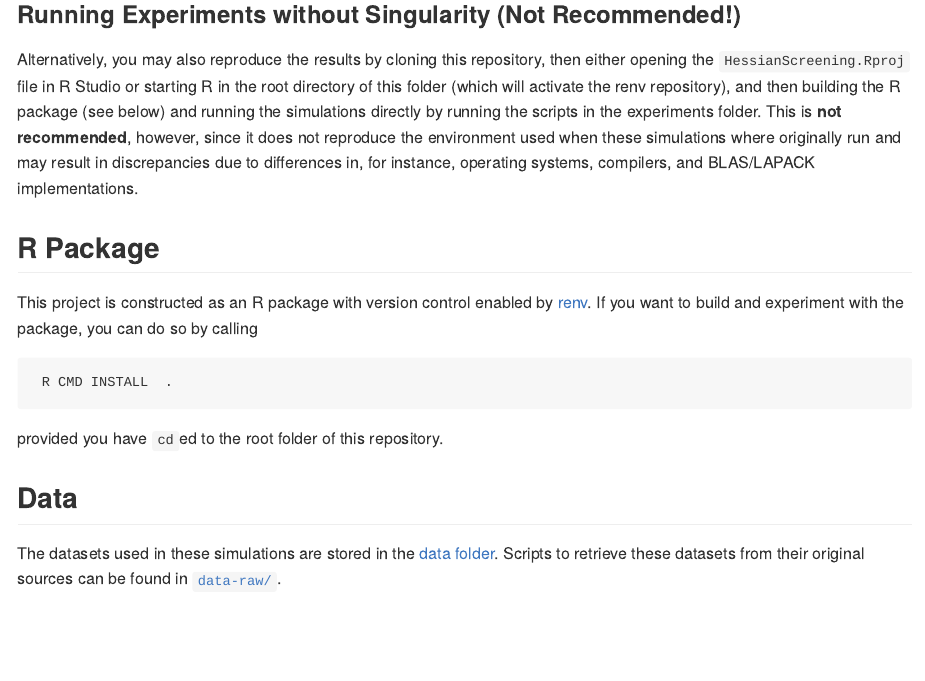
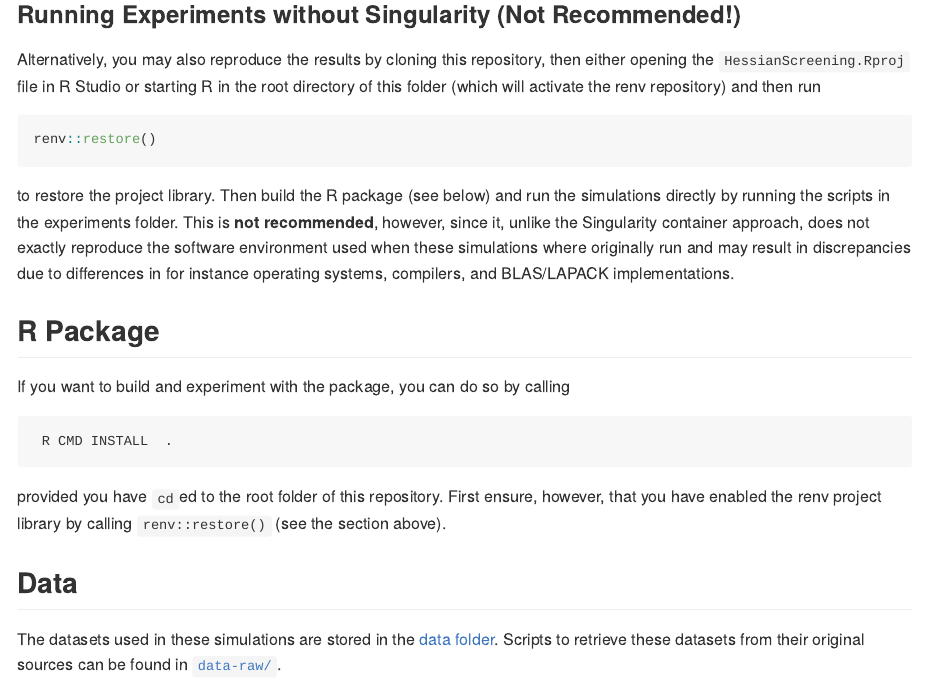
Before and after one commit to jolars/HessianScreening, an R Markdown document (README.Rmd): the page in a window 1100 px wide, from 1190 px down. The pictures show the output file README.md that the author committed with the source, drawn offline in the style of GitHub; badge pictures from the web are left out.

Commit message:
Update instructions for renv parts

````diff
--- a/README.Rmd
+++ b/README.Rmd
@@ -85,24 +85,33 @@ to run the experiments.
 Alternatively, you may also reproduce the results by cloning this repository,
 then either opening the `HessianScreening.Rproj` file in R Studio or starting
 R in the root directory of this folder (which will activate the renv
-repository), and then building the R package (see below) and running the
-simulations directly by running the scripts in the experiments folder.  This
-is **not recommended**, however, since it does not reproduce the environment
+repository) and then run
+
+```r
+renv::restore()
+```
+
+to restore the project library. Then build the R package (see below) and run the
+simulations directly by running the scripts in the experiments folder. This
+is **not recommended**, however, since it, unlike the Singularity
+container approach, does not exactly
+reproduce the software environment
 used when these simulations where originally run and may result in
-discrepancies due to differences in, for instance, operating systems,
+discrepancies due to differences in for instance operating systems,
 compilers, and BLAS/LAPACK implementations.
 
 ## R Package
 
-This project is constructed as an R package with version control
-enabled by [renv](https://rstudio.github.io/renv). If you want to build
+If you want to build
 and experiment with the package, you can do so by calling
 
 ```shell
  R CMD INSTALL  .
 ```
 
-provided you have `cd`ed to the root folder of this repository.
+provided you have `cd`ed to the root folder of this repository. First
+ensure, however, that you have enabled the renv project library by calling
+`renv::restore()` (see the section above).
 
 ## Data
 
````
Also changed, not shown: README.md.
